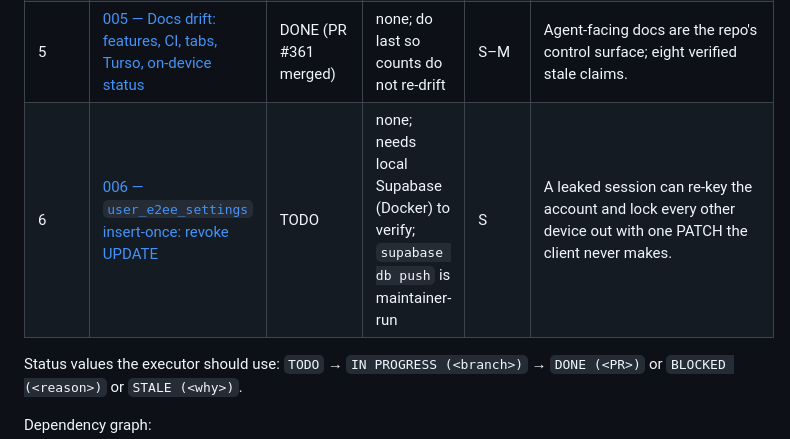
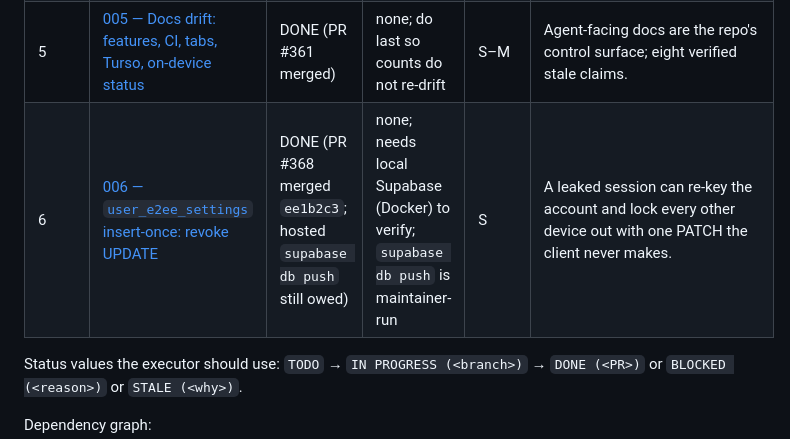
Before and after one commit to laugustyniak/augustyniak-capture, a Markdown page: plans/README.md, the part around the change. Rendered like a GitHub page.

Commit message:
docs(plans): mark plan 006 done
Refs #355

```diff
--- a/plans/README.md
+++ b/plans/README.md
@@ -15,7 +15,7 @@ Verification baseline at `294976b`: `flutter analyze` → `No issues found!`; `f
 | 3 | [003 — Keep agent launch configuration device-local](003-keep-agent-launch-config-device-local.md) | DONE (PR #358 merged `a38bc5c`) | 002 (same codec file; sequential diffs) | M | Remote data must not set `--dangerously-skip-permissions`. Records a product decision; reversible. |
 | 4 | [004 — Processing ticker into a ValueNotifier](004-processing-ticker-value-notifier.md) | DONE (PR #359 merged `89afe9c`; manual screen check still owed) | 001 (same controller file) | M | Whole-shell rebuild at 2 Hz for the length of every job. Pattern already exists in the class. |
 | 5 | [005 — Docs drift: features, CI, tabs, Turso, on-device status](005-docs-drift-features-ci-tabs.md) | DONE (PR #361 merged) | none; do last so counts do not re-drift | S–M | Agent-facing docs are the repo's control surface; eight verified stale claims. |
-| 6 | [006 — `user_e2ee_settings` insert-once: revoke UPDATE](006-revoke-update-on-user-e2ee-settings.md) | TODO | none; needs local Supabase (Docker) to verify; `supabase db push` is maintainer-run | S | A leaked session can re-key the account and lock every other device out with one PATCH the client never makes. |
+| 6 | [006 — `user_e2ee_settings` insert-once: revoke UPDATE](006-revoke-update-on-user-e2ee-settings.md) | DONE (PR #368 merged `ee1b2c3`; hosted `supabase db push` still owed) | none; needs local Supabase (Docker) to verify; `supabase db push` is maintainer-run | S | A leaked session can re-key the account and lock every other device out with one PATCH the client never makes. |
 
 Status values the executor should use: `TODO` → `IN PROGRESS (<branch>)` → `DONE (<PR>)` or `BLOCKED (<reason>)` or `STALE (<why>)`.
 
```
Also changed, not shown: plans/006-revoke-update-on-user-e2ee-settings.md (+8 -1 lines).
